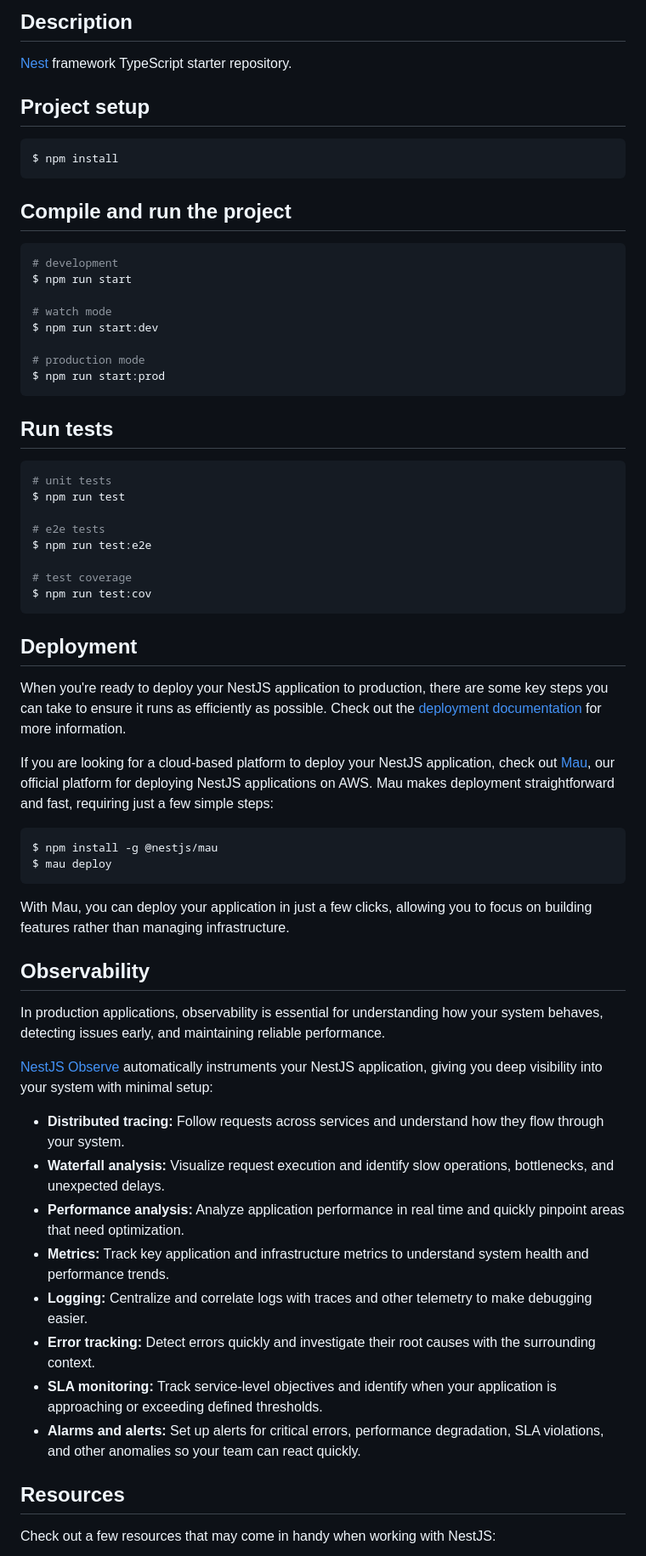
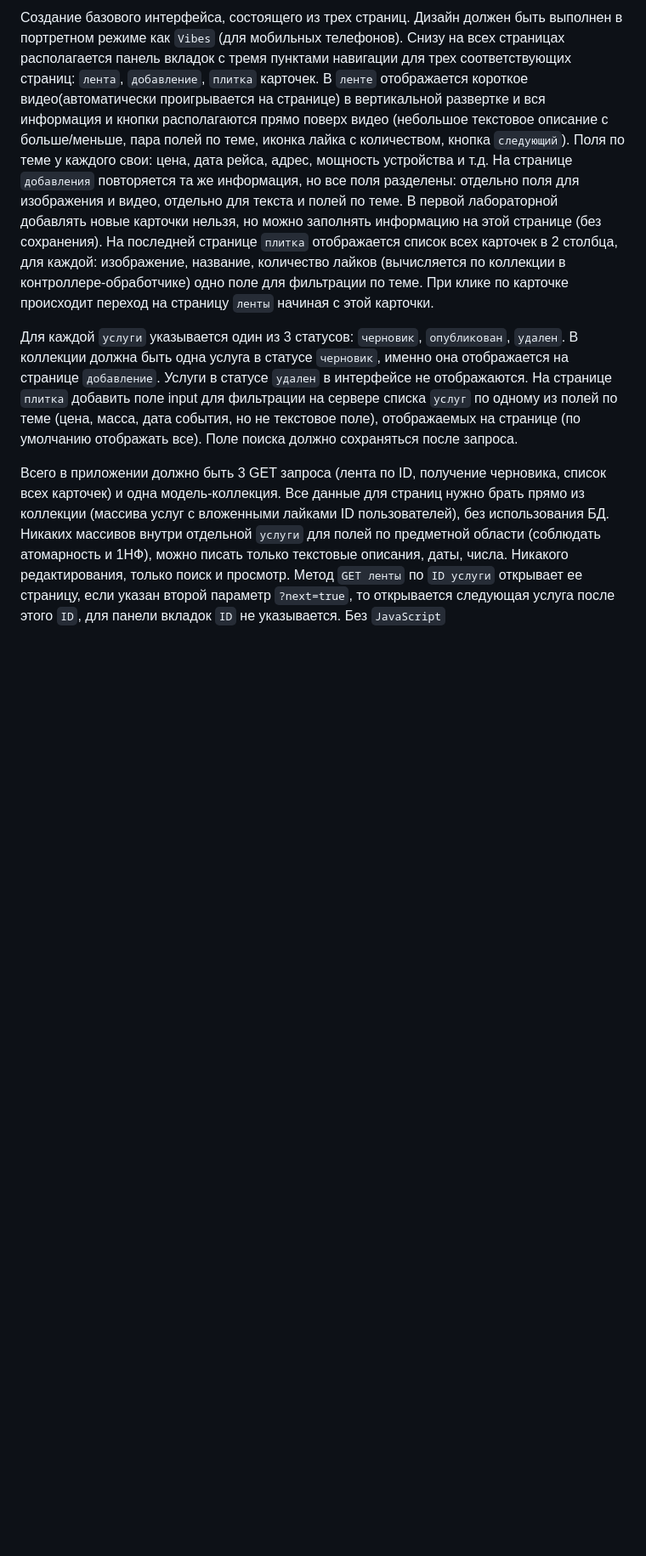
Before and after one commit to OSakharova23/Types_of_productions_frontend, a Markdown page: README.md, the part around one of its changes. Shown at 85% size. Drawn GitHub-style; blank space fills up the shorter version.

Commit message:
l1 readme

````diff
--- a/README.md
+++ b/README.md
@@ -23,69 +9,7 @@
 
-## Description
+Создание базового интерфейса, состоящего из трех страниц. Дизайн должен быть выполнен в портретном режиме как `Vibes` (для мобильных телефонов). Снизу на всех страницах располагается панель вкладок с тремя пунктами навигации для трех соответствующих страниц: `лента`, `добавление`, `плитка` карточек. В `ленте` отображается короткое видео(автоматически проигрывается на странице) в вертикальной развертке и вся информация и кнопки располагаются прямо поверх видео (небольшое текстовое описание с больше/меньше, пара полей по теме, иконка лайка с количеством, кнопка `следующий`). Поля по теме у каждого свои: цена, дата рейса, адрес, мощность устройства и т.д. На странице `добавления` повторяется та же информация, но все поля разделены: отдельно поля для изображения и видео, отдельно для текста и полей по теме. В первой лабораторной добавлять новые карточки нельзя, но можно заполнять информацию на этой странице (без сохранения). На последней странице `плитка` отображается список всех карточек в 2 столбца, для каждой: изображение, название, количество лайков (вычисляется по коллекции в контроллере-обработчике) одно поле для фильтрации по теме. При клике по карточке происходит переход на страницу `ленты` начиная с этой карточки.
 
-[Nest](https://github.com/nestjs/nest) framework TypeScript starter repository.
+Для каждой `услуги` указывается один из 3 статусов: `черновик`, `опубликован`, `удален`. В коллекции должна быть одна услуга в статусе `черновик`, именно она отображается на странице `добавление`. Услуги в статусе `удален` в интерфейсе не отображаются. На странице `плитка` добавить поле input для фильтрации на сервере списка `услуг` по одному из полей по теме (цена, масса, дата события, но не текстовое поле), отображаемых на странице (по умолчанию отображать все). Поле поиска должно сохраняться после запроса.
 
-## Project setup
+Всего в приложении должно быть 3 GET запроса (лента по ID, получение черновика, список всех карточек) и одна модель-коллекция. Все данные для страниц нужно брать прямо из коллекции (массива услуг с вложенными лайками ID пользователей), без использования БД. Никаких массивов внутри отдельной `услуги` для полей по предметной области (соблюдать атомарность и 1НФ), можно писать только текстовые описания, даты, числа. Никакого редактирования, только поиск и просмотр. Метод `GET ленты` по `ID услуги` открывает ее страницу, если указан второй параметр `?next=true`, то открывается следующая услуга после этого `ID`, для панели вкладок `ID` не указывается. Без `JavaScript`
 
-```bash
-$ npm install
-```
-
-## Compile and run the project
-
-```bash
-# development
-$ npm run start
-
-# watch mode
-$ npm run start:dev
-
-# production mode
-$ npm run start:prod
-```
-
-## Run tests
-
-```bash
-# unit tests
-$ npm run test
-
-# e2e tests
-$ npm run test:e2e
-
-# test coverage
-$ npm run test:cov
-```
-
-## Deployment
-
-When you're ready to deploy your NestJS application to production, there are some key steps you can take to ensure it runs as efficiently as possible. Check out the [deployment documentation](https://docs.nestjs.com/deployment) for more information.
-
-If you are looking for a cloud-based platform to deploy your NestJS application, check out [Mau](https://mau.nestjs.com), our official platform for deploying NestJS applications on AWS. Mau makes deployment straightforward and fast, requiring just a few simple steps:
-
-```bash
-$ npm install -g @nestjs/mau
-$ mau deploy
-```
-
-With Mau, you can deploy your application in just a few clicks, allowing you to focus on building features rather than managing infrastructure.
-
-## Observability
-
-In production applications, observability is essential for understanding how your system behaves, detecting issues early, and maintaining reliable performance.
-
-[NestJS Observe](https://observe.nestjs.com) automatically instruments your NestJS application, giving you deep visibility into your system with minimal setup:
-
-- **Distributed tracing:** Follow requests across services and understand how they flow through your system.
-- **Waterfall analysis:** Visualize request execution and identify slow operations, bottlenecks, and unexpected delays.
-- **Performance analysis:** Analyze application performance in real time and quickly pinpoint areas that need optimization.
-- **Metrics:** Track key application and infrastructure metrics to understand system health and performance trends.
-- **Logging:** Centralize and correlate logs with traces and other telemetry to make debugging easier.
-- **Error tracking:** Detect errors quickly and investigate their root causes with the surrounding context.
-- **SLA monitoring:** Track service-level objectives and identify when your application is approaching or exceeding defined thresholds.
-- **Alarms and alerts:** Set up alerts for critical errors, performance degradation, SLA violations, and other anomalies so your team can react quickly.
-
-## Resources
-
-Check out a few resources that may come in handy when working with NestJS:
-
````
Also changed, not shown: other parts of README.md (+7 -43 lines).
